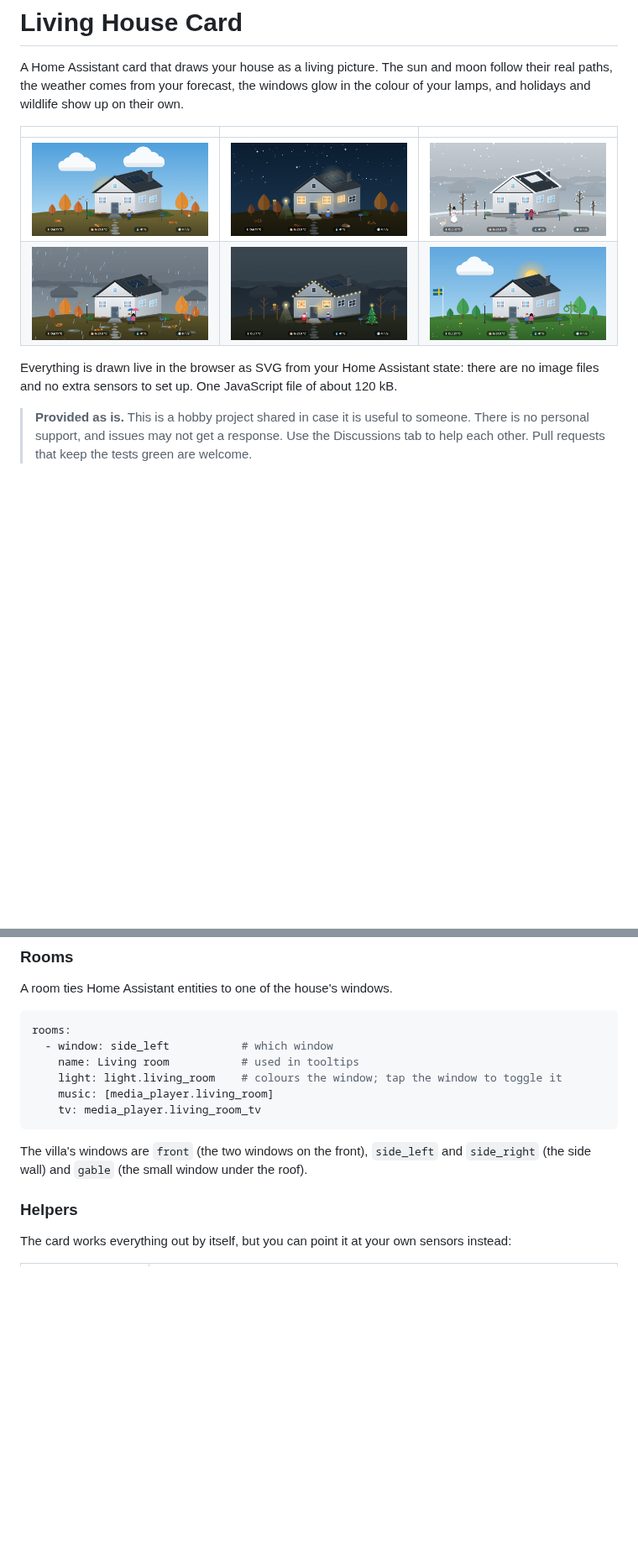
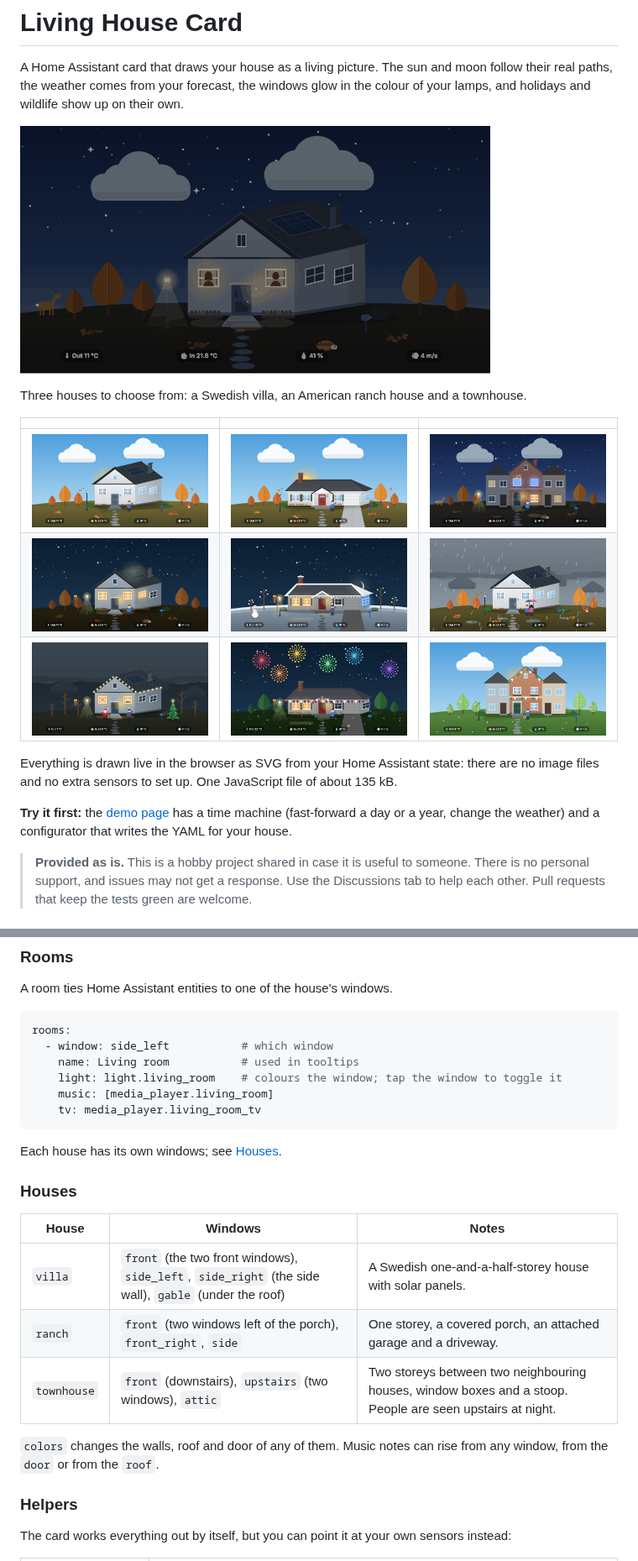
Before and after one commit to thommypersson89-lab/living-house-card, a Markdown page: README.md, 2 parts joined by grey strips. Shown at 84% size. GitHub-like rendering; pictures changed too: docs/fourth-of-july.png (added), docs/ranch-snow.png (added), docs/ranch.png (added); blank space fills up the shorter version.

````diff
--- a/README.md
+++ b/README.md
@@ -2,12 +2,19 @@
 
 A Home Assistant card that draws your house as a living picture. The sun and moon follow their real paths, the weather comes from your forecast, the windows glow in the colour of your lamps, and holidays and wildlife show up on their own.
 
+![A day at the house, from before dawn to late evening, with a shower in the afternoon](docs/timelapse.gif)
+
+Three houses to choose from: a Swedish villa, an American ranch house and a townhouse.
+
 | | | |
 |---|---|---|
-| ![A partly cloudy autumn day](docs/day.png) | ![A clear autumn night with the moon](docs/night.png) | ![Snow on the ground and the roof](docs/snow.png) |
-| ![Rain, with umbrellas](docs/rain.png) | ![Christmas Eve](docs/christmas.png) | ![Midsummer](docs/midsummer.png) |
+| ![The Swedish villa on an autumn day](docs/day.png) | ![The ranch house with the mailbox flag up](docs/ranch.png) | ![The townhouse in the evening, music and a purple lamp upstairs](docs/townhouse.png) |
+| ![A clear night with the moon](docs/night.png) | ![The ranch house on a snowy night](docs/ranch-snow.png) | ![Rain, with umbrellas](docs/rain.png) |
+| ![Christmas Eve at the villa](docs/christmas.png) | ![Fourth of July fireworks](docs/fourth-of-july.png) | ![St. Patrick's Day at the townhouse](docs/st-patricks.png) |
 
-Everything is drawn live in the browser as SVG from your Home Assistant state: there are no image files and no extra sensors to set up. One JavaScript file of about 120 kB.
+Everything is drawn live in the browser as SVG from your Home Assistant state: there are no image files and no extra sensors to set up. One JavaScript file of about 135 kB.
+
+**Try it first:** the [demo page](https://thommypersson89-lab.github.io/living-house-card/) has a time machine (fast-forward a day or a year, change the weather) and a configurator that writes the YAML for your house.
 
 > **Provided as is.** This is a hobby project shared in case it is useful to someone. There is no personal support, and issues may not get a response. Use the Discussions tab to help each other. Pull requests that keep the tests green are welcome.
 
@@ -158,7 +170,17 @@ rooms:
     tv: media_player.living_room_tv
 ```
 
-The villa's windows are `front` (the two windows on the front), `side_left` and `side_right` (the side wall) and `gable` (the small window under the roof).
+Each house has its own windows; see [Houses](#houses).
+
+### Houses
+
+| House | Windows | Notes |
+|---|---|---|
+| `villa` | `front` (the two front windows), `side_left`, `side_right` (the side wall), `gable` (under the roof) | A Swedish one-and-a-half-storey house with solar panels. |
+| `ranch` | `front` (two windows left of the porch), `front_right`, `side` | One storey, a covered porch, an attached garage and a driveway. |
+| `townhouse` | `front` (downstairs), `upstairs` (two windows), `attic` | Two storeys between two neighbouring houses, window boxes and a stoop. People are seen upstairs at night. |
+
+`colors` changes the walls, roof and door of any of them. Music notes can rise from any window, from the `door` or from the `roof`.
 
 ### Helpers
 
````
Also changed, not shown: other parts of README.md (+14 -11 lines), 12 other files.
